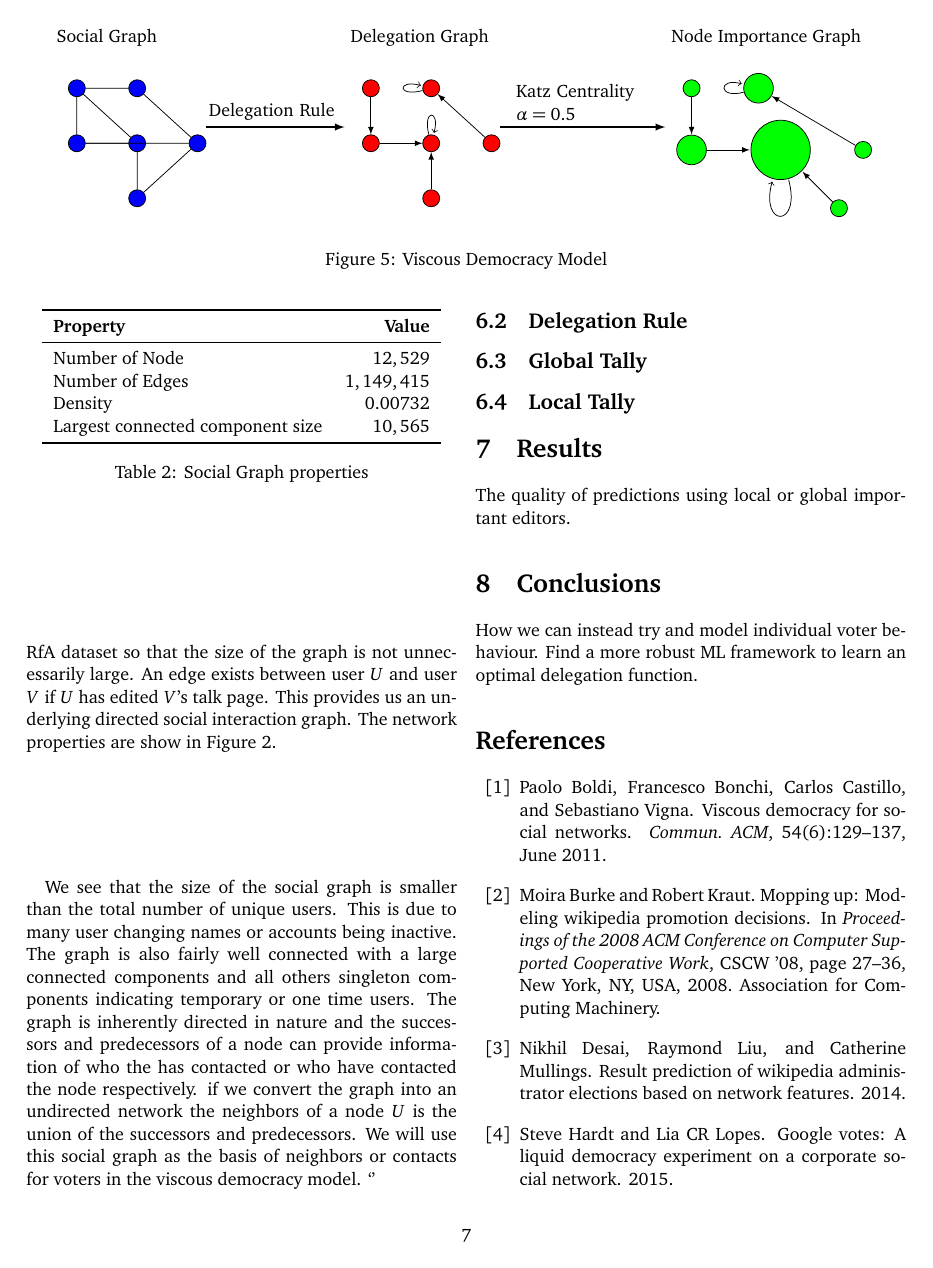
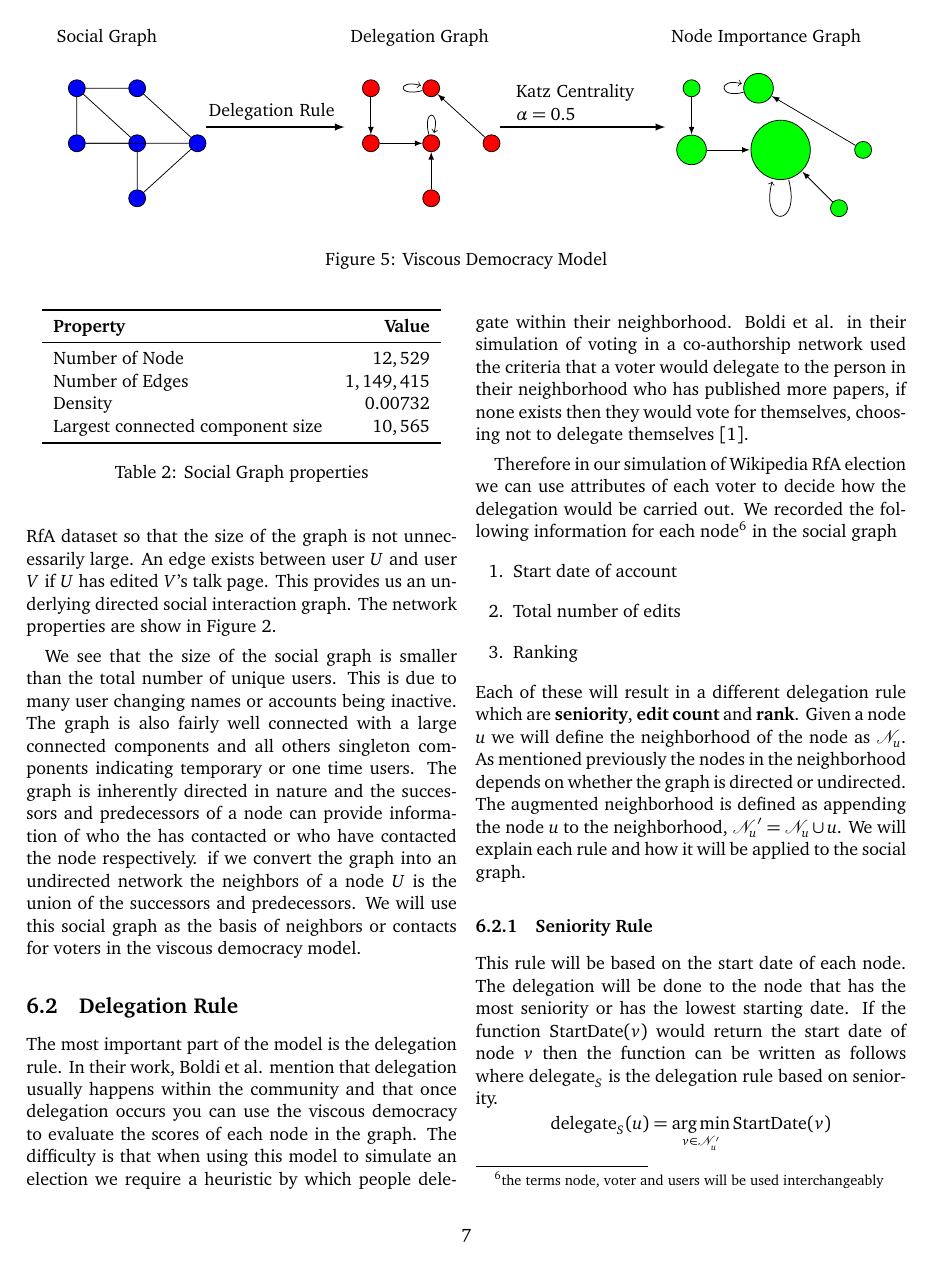
Before and after one commit to ananth1996/Research_Project_Report, a LaTeX paper (main.tex, which reads implementation.tex, macros.tex): page 7 of 10. Compiled offline with pdfLaTeX.

Commit message:
Adds delegation rules

```diff
--- a/implementation.tex
+++ b/implementation.tex
@@ -23,6 +23,19 @@ As we described in Section~\ref{sec:user-contrib} the \usercontrib dataset has c
 \smallskip
 
 We see that the size of the social graph is smaller than the total number of unique users. This is due to many user changing names or accounts being inactive. The graph is also fairly well connected with a large connected components and all others singleton components indicating temporary or one time users. The graph is inherently directed in nature and the successors and predecessors of a node can provide information of who the has contacted or who have contacted the node respectively. if we convert the graph into an undirected network the neighbors of a node $U$ is the union of the successors and predecessors. We will use this social graph as the basis of neighbors or contacts for voters in the viscous democracy model.
-`'
+
 \subsection{Delegation Rule}
+The most important part of the model is the delegation rule. In their work, Boldi et al. mention that delegation usually happens within the community and that once delegation occurs you can use the viscous democracy to evaluate the scores of each node in the graph. The difficulty is that when using this model to simulate an election we require a heuristic by which people delegate within their neighborhood. Boldi et al. in their simulation of voting in a co-authorship network used the criteria that a voter would delegate to the person in their neighborhood who has published more papers, if none exists then they would vote for themselves, choosing not to delegate themselves \cite{ViscousDemocracy}.
+\smallskip
 
+Therefore in our simulation of Wikipedia RfA election we can use attributes of each voter to decide how the delegation would be carried out. We recorded the following information for each node\footnote{the terms node, voter and users will be used interchangeably} in the social graph
+\begin{enumerate}
+    \item Start date of account
+    \item Total number of edits
+    \item Ranking
+\end{enumerate}
+Each of these will result in a different delegation rule which are \textbf{seniority}, \textbf{edit count} and \textbf{rank}. Given a node $u$ we will define the neighborhood of the node as $\mathcal{N}_u$. As mentioned previously the nodes in the neighborhood depends on whether the graph is directed or undirected. The augmented neighborhood is defined as appending the node $u$ to the neighborhood, ${\mathcal{N}_u}^\prime = \mathcal{N}_u \cup u$. We will explain each rule and how it will be applied to the social graph.
+
+\subsubsection{Seniority Rule}
+This rule will be based on the start date of each node. The delegation will be done to the node that has the most seniority or has the lowest starting date. If the function $\text{StartDate}(v)$ would return the start date of node $v$ then the function can be written as follows where $\text{delegate}_S$ is the delegation rule based on seniority.
+\[\text{delegate}_S(u)  = \argmin_{v \in \mathcal{N}_u^\prime} \text{StartDate}(v)\]
--- a/macros.tex
+++ b/macros.tex
@@ -24,3 +24,12 @@
 \colorlet{colV}{blue!40}
 \colorlet{colBorder}{gray!70}
 \usepackage{booktabs}
+
+\DeclareMathOperator*{\argmax}{arg\,max}
+\DeclareMathOperator*{\argmin}{arg\,min}
+
+
+\newcommand{\wikirfa}{{\sc wiki-Rfa}\xspace}
+\newcommand{\wikielect}{{\sc wiki-Elect}\xspace}
+\newcommand{\wikitalk}{{\sc wiki-Talk}\xspace}
+\newcommand{\usercontrib}{{\sc user-contrib}\xspace}
```
Also changed, not shown: dataset.tex (+0 -4 lines), main.pdf, implementation.tex (5 more changed lines).
